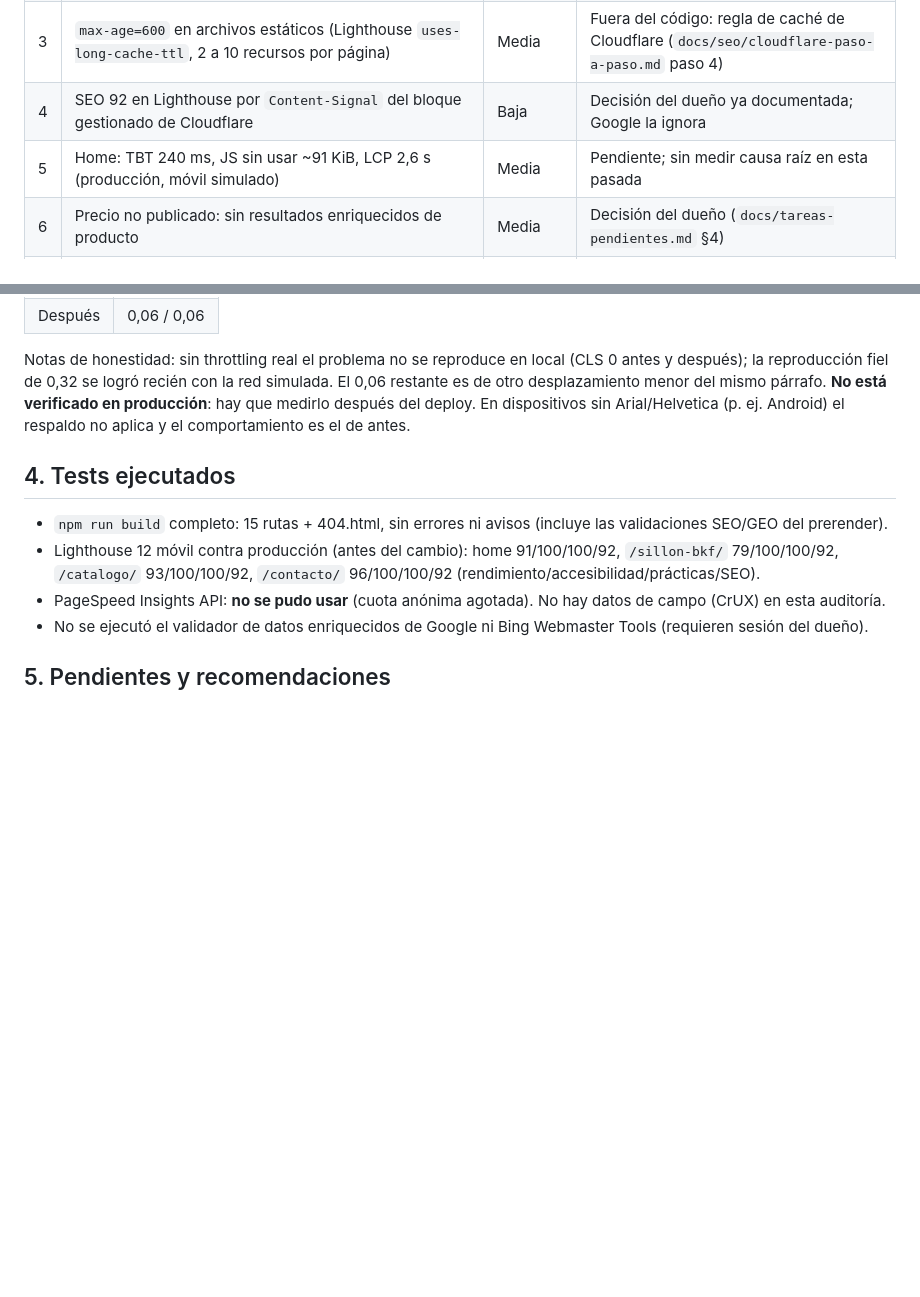
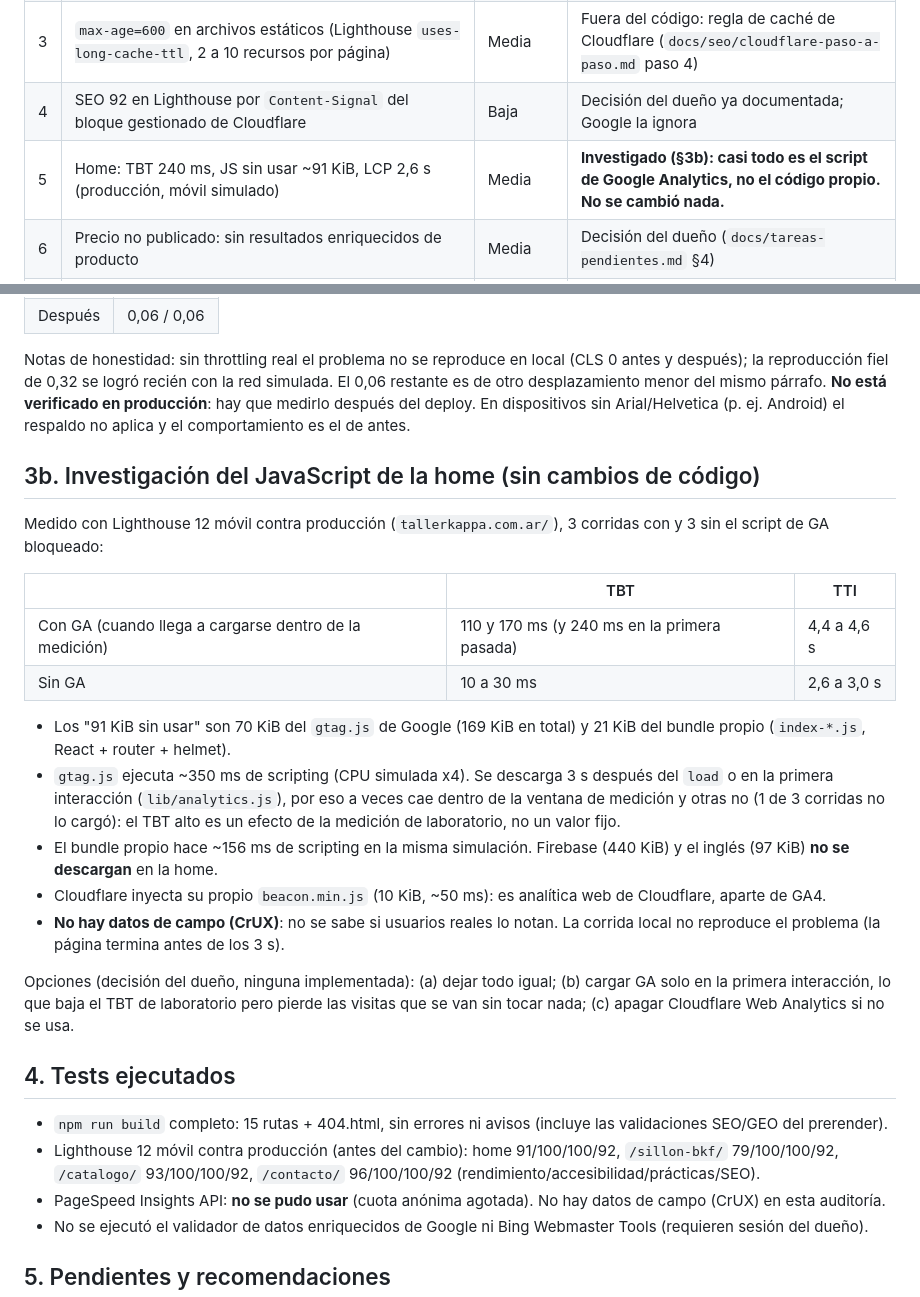
Before and after one commit to franco200802/taller-kappa-web, a Markdown page: docs/seo/auditoria-integral-2026-11-06.md, 2 parts joined by grey strips. GitHub-like rendering; blank space fills up the shorter version.

Commit message:
docs(seo): registrar la investigación del JavaScript de la home
Casi todo el JS sin usar y el TBT de la home son del gtag.js de Google
(medido con y sin el script en producción). No se cambió código.

Co-Authored-By: Claude Sonnet 5.5 <noreply@anthropic.com>

```diff
--- a/docs/seo/auditoria-integral-2026-11-06.md
+++ b/docs/seo/auditoria-integral-2026-11-06.md
@@ -23,7 +23,7 @@ lo demás es potencial y está marcado como tal.
 | 2 | La FOTOCONMEDIDAS.png (sin trackear en la raíz) muestra medidas **77 x 77 x 102 cm** (y 87, 73); el sitio publica **78 x 70 x 90 cm** | Alta | **Requiere decisión del dueño**: no se tocó ninguna medida |
 | 3 | `max-age=600` en archivos estáticos (Lighthouse `uses-long-cache-ttl`, 2 a 10 recursos por página) | Media | Fuera del código: regla de caché de Cloudflare (`docs/seo/cloudflare-paso-a-paso.md` paso 4) |
 | 4 | SEO 92 en Lighthouse por `Content-Signal` del bloque gestionado de Cloudflare | Baja | Decisión del dueño ya documentada; Google la ignora |
-| 5 | Home: TBT 240 ms, JS sin usar ~91 KiB, LCP 2,6 s (producción, móvil simulado) | Media | Pendiente; sin medir causa raíz en esta pasada |
+| 5 | Home: TBT 240 ms, JS sin usar ~91 KiB, LCP 2,6 s (producción, móvil simulado) | Media | **Investigado (§3b): casi todo es el script de Google Analytics, no el código propio. No se cambió nada.** |
 | 6 | Precio no publicado: sin resultados enriquecidos de producto | Media | Decisión del dueño (`docs/tareas-pendientes.md` §4) |
 | 7 | Perfil de Empresa sin verificar, pocas reseñas, sin fotos reales | Alta | Del dueño (`docs/tareas-pendientes.md` §1, §2, §6) |
 
@@ -45,6 +45,23 @@ reproducción fiel de 0,32 se logró recién con la red simulada. El 0,06 restan
 del mismo párrafo. **No está verificado en producción**: hay que medirlo después del deploy.
 En dispositivos sin Arial/Helvetica (p. ej. Android) el respaldo no aplica y el comportamiento es el de antes.
 
+## 3b. Investigación del JavaScript de la home (sin cambios de código)
+
+Medido con Lighthouse 12 móvil contra producción (`tallerkappa.com.ar/`), 3 corridas con y 3 sin el script de GA bloqueado:
+
+| | TBT | TTI |
+|---|---|---|
+| Con GA (cuando llega a cargarse dentro de la medición) | 110 y 170 ms (y 240 ms en la primera pasada) | 4,4 a 4,6 s |
+| Sin GA | 10 a 30 ms | 2,6 a 3,0 s |
+
+- Los "91 KiB sin usar" son 70 KiB del `gtag.js` de Google (169 KiB en total) y 21 KiB del bundle propio (`index-*.js`, React + router + helmet).
+- `gtag.js` ejecuta ~350 ms de scripting (CPU simulada x4). Se descarga 3 s después del `load` o en la primera interacción (`lib/analytics.js`), por eso a veces cae dentro de la ventana de medición y otras no (1 de 3 corridas no lo cargó): el TBT alto es un efecto de la medición de laboratorio, no un valor fijo.
+- El bundle propio hace ~156 ms de scripting en la misma simulación. Firebase (440 KiB) y el inglés (97 KiB) **no se descargan** en la home.
+- Cloudflare inyecta su propio `beacon.min.js` (10 KiB, ~50 ms): es analítica web de Cloudflare, aparte de GA4.
+- **No hay datos de campo (CrUX)**: no se sabe si usuarios reales lo notan. La corrida local no reproduce el problema (la página termina antes de los 3 s).
+
+Opciones (decisión del dueño, ninguna implementada): (a) dejar todo igual; (b) cargar GA solo en la primera interacción, lo que baja el TBT de laboratorio pero pierde las visitas que se van sin tocar nada; (c) apagar Cloudflare Web Analytics si no se usa.
+
 ## 4. Tests ejecutados
 
 - `npm run build` completo: 15 rutas + 404.html, sin errores ni avisos (incluye las validaciones SEO/GEO del prerender).
```
